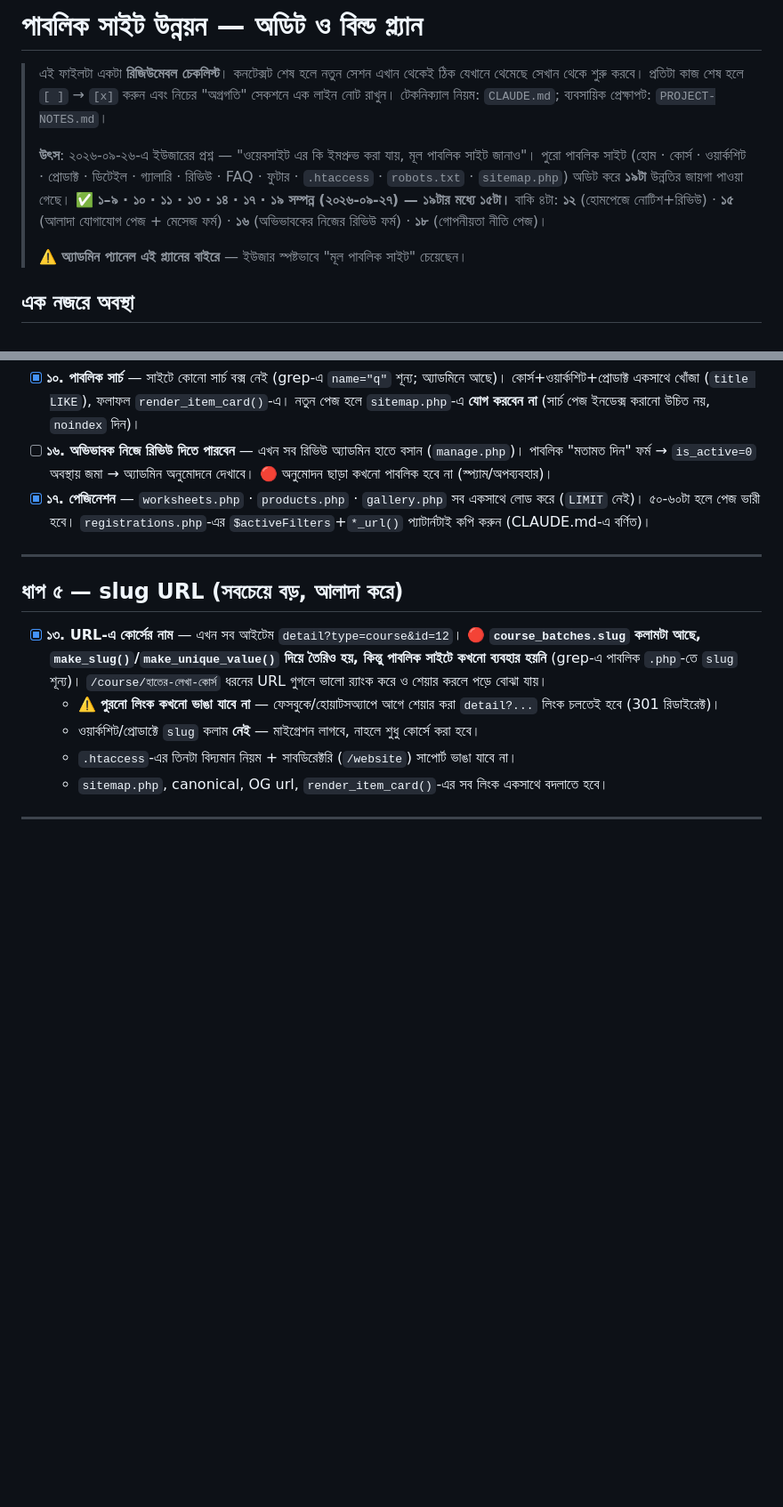
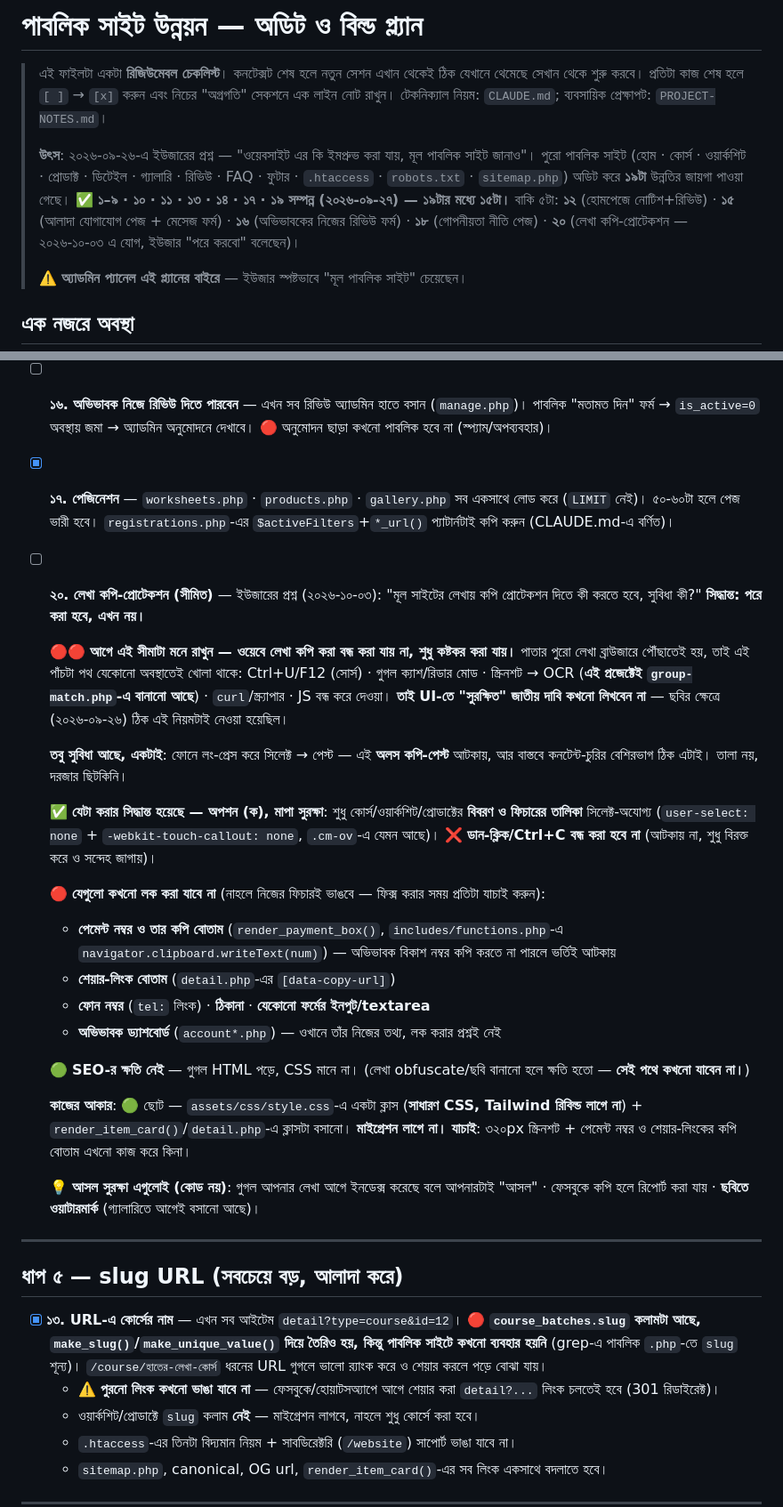
Before and after one commit to yasirarafat85/educenter, a Markdown page: PUBLIC-SITE-IMPROVEMENT-PLAN.md, 2 parts joined by grey strips. Shown at 89% size. Drawn GitHub-style; blank space fills up the shorter version.

Commit message:
📋 প্ল্যানে ২০ নম্বর যোগ — লেখা কপি-প্রোটেকশন (পরে করা হবে)
ইউজারের প্রশ্ন: "মূল সাইটের লেখায় কপি প্রোটেকশন দিতে কী করতে হবে, সুবিধা কী?"
→ "plan এ লিখে রাখ পরে করবো"।

PUBLIC-SITE-IMPROVEMENT-PLAN.md-এর ধাপ ৪-এ নতুন আইটেম। কোনো কোড বদলানো হয়নি।
লেখা আছে: ওয়েবে কপি বন্ধ করা অসম্ভব (সোর্স/ক্যাশ/OCR/curl/JS-বন্ধ) তাই "সুরক্ষিত"
দাবি করা যাবে না; সুবিধা একটাই — ফোনে লং-প্রেস কপি-পেস্ট আটকানো; বেছে নেওয়া
অপশন (ক) = শুধু বিবরণ ও ফিচার লক, ডান-ক্লিক/Ctrl+C বন্ধ নয়; আর যে জিনিসগুলো
কখনো লক করা যাবে না (পেমেন্ট নম্বরের কপি বোতাম, শেয়ার-লিংক, tel: লিংক, ফর্মের
ঘর, অভিভাবক ড্যাশবোর্ড)।

Co-Authored-By: Claude Opus 5 <noreply@anthropic.com>
Claude-Session: https://claude.ai/code/session_01Xhow54MmGtYBGMYa4uqZxQ

```diff
--- a/PUBLIC-SITE-IMPROVEMENT-PLAN.md
+++ b/PUBLIC-SITE-IMPROVEMENT-PLAN.md
@@ -8,8 +8,9 @@
 > পুরো পাবলিক সাইট (হোম · কোর্স · ওয়ার্কশিট · প্রোডাক্ট · ডিটেইল · গ্যালারি · রিভিউ · FAQ ·
 > ফুটার · `.htaccess` · `robots.txt` · `sitemap.php`) অডিট করে **১৯টা** উন্নতির জায়গা পাওয়া গেছে।
 > ✅ **১–৯ · ১০ · ১১ · ১৩ · ১৪ · ১৭ · ১৯ সম্পন্ন (২০২৬-০৯-২৭) — ১৯টার মধ্যে ১৫টা।**
-> বাকি ৪টা: **১২** (হোমপেজে নোটিশ+রিভিউ) · **১৫** (আলাদা যোগাযোগ পেজ + মেসেজ ফর্ম) ·
-> **১৬** (অভিভাবকের নিজের রিভিউ ফর্ম) · **১৮** (গোপনীয়তা নীতি পেজ)।
+> বাকি ৫টা: **১২** (হোমপেজে নোটিশ+রিভিউ) · **১৫** (আলাদা যোগাযোগ পেজ + মেসেজ ফর্ম) ·
+> **১৬** (অভিভাবকের নিজের রিভিউ ফর্ম) · **১৮** (গোপনীয়তা নীতি পেজ) ·
+> **২০** (লেখা কপি-প্রোটেকশন — ২০২৬-১০-০৩ এ যোগ, ইউজার "পরে করবো" বলেছেন)।
 >
 > ⚠️ **অ্যাডমিন প্যানেল এই প্ল্যানের বাইরে** — ইউজার স্পষ্টভাবে "মূল পাবলিক সাইট" চেয়েছেন।
 
@@ -141,6 +142,39 @@
 - [x] **১৭. পেজিনেশন** — `worksheets.php` · `products.php` · `gallery.php` সব একসাথে লোড করে
   (`LIMIT` নেই)। ৫০-৬০টা হলে পেজ ভারী হবে। `registrations.php`-এর `$activeFilters`+`*_url()`
   প্যাটার্নটাই কপি করুন (CLAUDE.md-এ বর্ণিত)।
+- [ ] **২০. লেখা কপি-প্রোটেকশন (সীমিত)** — ইউজারের প্রশ্ন (২০২৬-১০-০৩): "মূল সাইটের লেখায়
+  কপি প্রোটেকশন দিতে কী করতে হবে, সুবিধা কী?" **সিদ্ধান্ত: পরে করা হবে, এখন নয়।**
+
+  🔴🔴 **আগে এই সীমাটা মনে রাখুন — ওয়েবে লেখা কপি করা বন্ধ করা যায় না, শুধু কষ্টকর করা যায়।**
+  পাতার পুরো লেখা ব্রাউজারে পৌঁছাতেই হয়, তাই এই পাঁচটা পথ যেকোনো অবস্থাতেই খোলা থাকে:
+  Ctrl+U/F12 (সোর্স) · গুগল ক্যাশ/রিডার মোড · স্ক্রিনশট → OCR (**এই প্রজেক্টেই `group-match.php`-এ
+  বানানো আছে**) · `curl`/স্ক্র্যাপার · JS বন্ধ করে দেওয়া। **তাই UI-তে "সুরক্ষিত" জাতীয় দাবি
+  কখনো লিখবেন না** — ছবির ক্ষেত্রে (২০২৬-০৯-২৬) ঠিক এই নিয়মটাই নেওয়া হয়েছিল।
+
+  **তবু সুবিধা আছে, একটাই**: ফোনে লং-প্রেস করে সিলেক্ট → পেস্ট — এই **অলস কপি-পেস্ট** আটকায়,
+  আর বাস্তবে কনটেন্ট-চুরির বেশিরভাগ ঠিক এটাই। তালা নয়, দরজার ছিটকিনি।
+
+  ✅ **যেটা করার সিদ্ধান্ত হয়েছে — অপশন (ক), মাপা সুরক্ষা**: শুধু কোর্স/ওয়ার্কশিট/প্রোডাক্টের
+  **বিবরণ ও ফিচারের তালিকা** সিলেক্ট-অযোগ্য (`user-select: none` + `-webkit-touch-callout: none`,
+  `.cm-ov`-এ যেমন আছে)। ❌ **ডান-ক্লিক/Ctrl+C বন্ধ করা হবে না** (আটকায় না, শুধু বিরক্ত করে ও
+  সন্দেহ জাগায়)।
+
+  🔴 **যেগুলো কখনো লক করা যাবে না** (নাহলে নিজের ফিচারই ভাঙবে — ফিক্স করার সময় প্রতিটা যাচাই করুন):
+  - **পেমেন্ট নম্বর ও তার কপি বোতাম** (`render_payment_box()`, `includes/functions.php`-এ
+    `navigator.clipboard.writeText(num)`) — অভিভাবক বিকাশ নম্বর কপি করতে না পারলে ভর্তিই আটকায়
+  - **শেয়ার-লিংক বোতাম** (`detail.php`-এর `[data-copy-url]`)
+  - **ফোন নম্বর** (`tel:` লিংক) · **ঠিকানা** · **যেকোনো ফর্মের ইনপুট/textarea**
+  - **অভিভাবক ড্যাশবোর্ড** (`account*.php`) — ওখানে তাঁর নিজের তথ্য, লক করার প্রশ্নই নেই
+
+  🟢 **SEO-র ক্ষতি নেই** — গুগল HTML পড়ে, CSS মানে না। (লেখা obfuscate/ছবি বানানো হলে ক্ষতি হতো —
+  **সেই পথে কখনো যাবেন না।**)
+
+  **কাজের আকার**: 🟢 ছোট — `assets/css/style.css`-এ একটা ক্লাস (**সাধারণ CSS, Tailwind রিবিল্ড
+  লাগে না**) + `render_item_card()`/`detail.php`-এ ক্লাসটা বসানো। **মাইগ্রেশন লাগে না।**
+  **যাচাই**: ৩২০px স্ক্রিনশট + পেমেন্ট নম্বর ও শেয়ার-লিংকের কপি বোতাম এখনো কাজ করে কিনা।
+
+  💡 **আসল সুরক্ষা এগুলোই (কোড নয়)**: গুগল আপনার লেখা আগে ইনডেক্স করেছে বলে আপনারটাই "আসল" ·
+  ফেসবুকে কপি হলে রিপোর্ট করা যায় · **ছবিতে ওয়াটারমার্ক** (গ্যালারিতে আগেই বসানো আছে)।
 
 ---
 
```
Also changed, not shown: other parts of PUBLIC-SITE-IMPROVEMENT-PLAN.md (+1 -0 lines).
